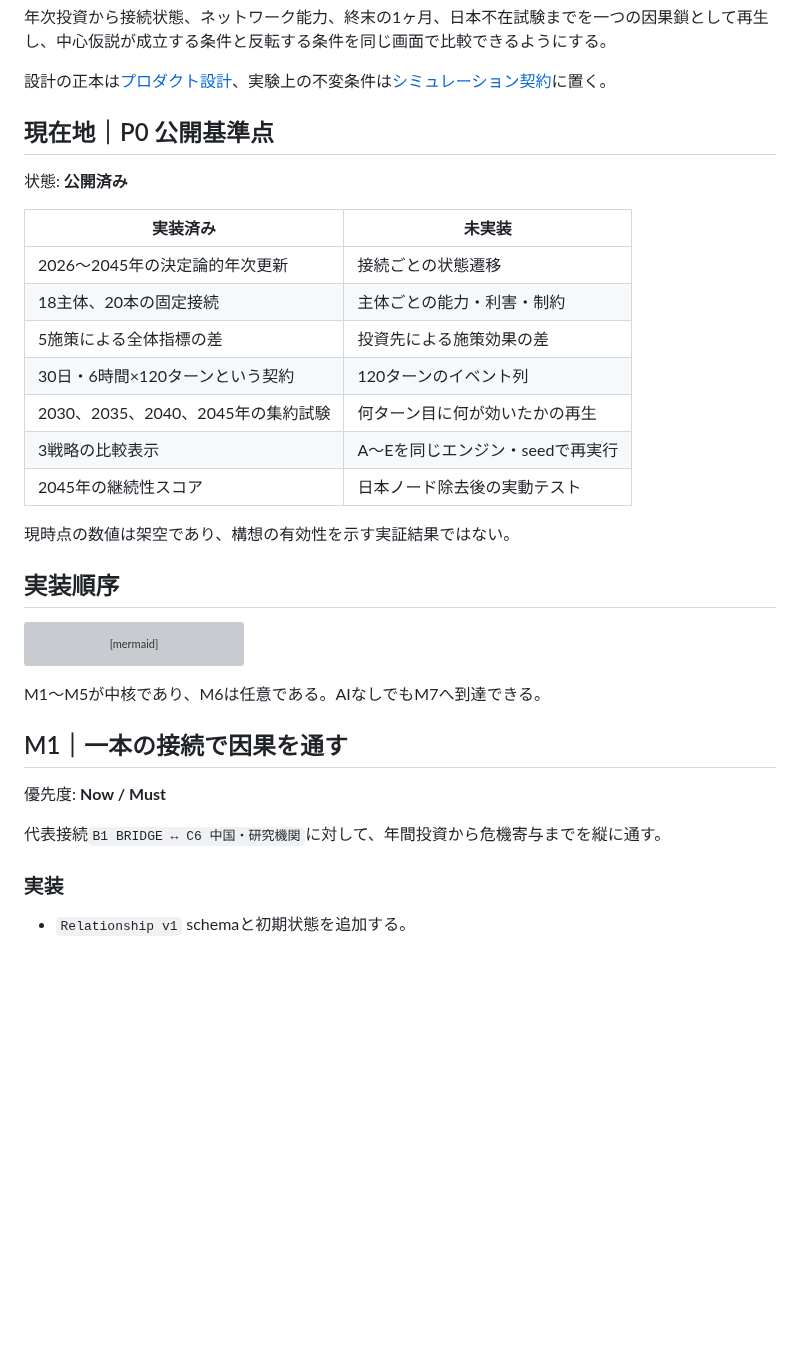
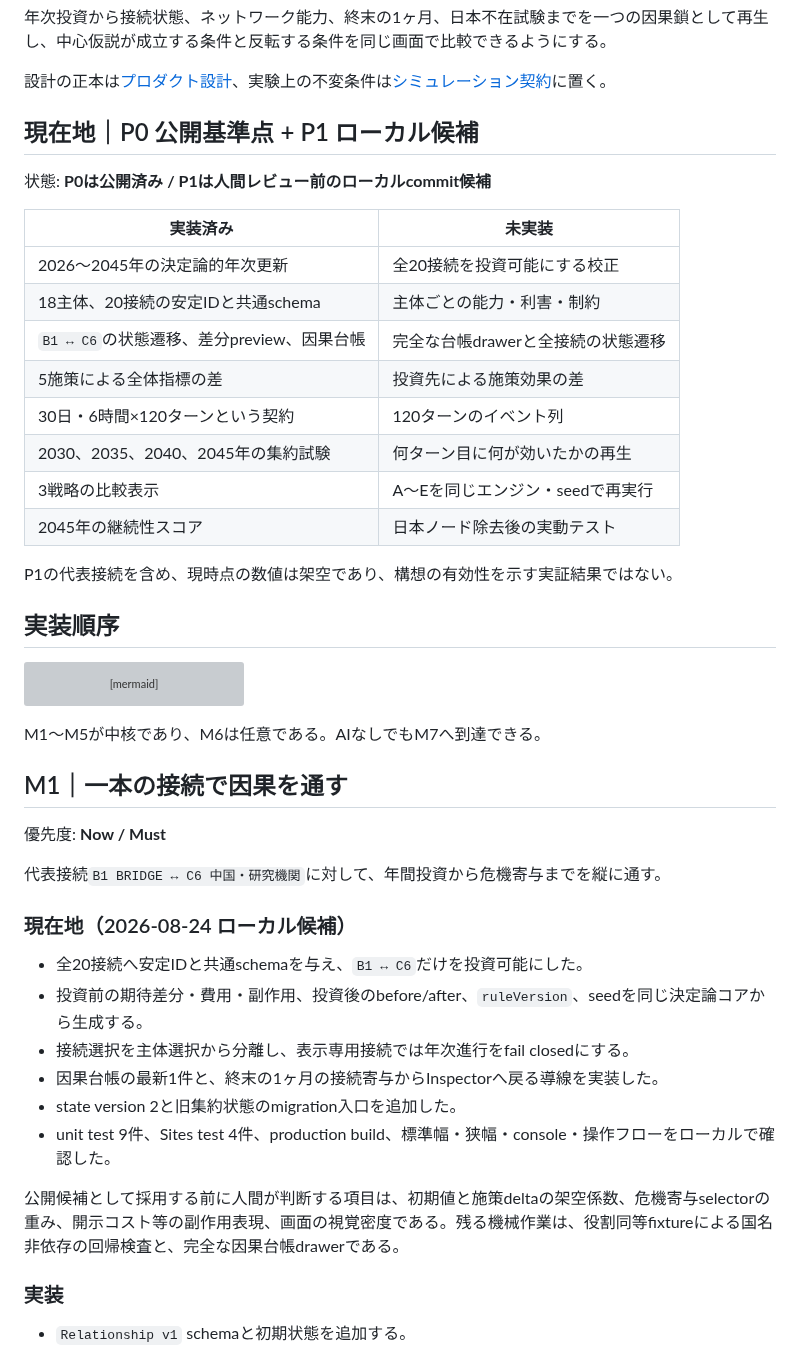
Before and after one commit to nexus-ai-2045/quiet-orchestrator-japan, a Markdown page: ROADMAP.md, the part around the change. Drawn GitHub-style; blank space fills up the shorter version; grey boxes are pictures that could not be loaded.

```diff
--- a/ROADMAP.md
+++ b/ROADMAP.md
@@ -6,21 +6,22 @@
 
 設計の正本は[プロダクト設計](docs/product-architecture.md)、実験上の不変条件は[シミュレーション契約](simulation-contract.md)に置く。
 
-## 現在地｜P0 公開基準点
+## 現在地｜P0 公開基準点 + P1 ローカル候補
 
-状態: **公開済み**
+状態: **P0は公開済み / P1は人間レビュー前のローカルcommit候補**
 
 | 実装済み | 未実装 |
 |---|---|
-| 2026〜2045年の決定論的年次更新 | 接続ごとの状態遷移 |
-| 18主体、20本の固定接続 | 主体ごとの能力・利害・制約 |
+| 2026〜2045年の決定論的年次更新 | 全20接続を投資可能にする校正 |
+| 18主体、20接続の安定IDと共通schema | 主体ごとの能力・利害・制約 |
+| `B1 ↔ C6`の状態遷移、差分preview、因果台帳 | 完全な台帳drawerと全接続の状態遷移 |
 | 5施策による全体指標の差 | 投資先による施策効果の差 |
 | 30日・6時間×120ターンという契約 | 120ターンのイベント列 |
 | 2030、2035、2040、2045年の集約試験 | 何ターン目に何が効いたかの再生 |
 | 3戦略の比較表示 | A〜Eを同じエンジン・seedで再実行 |
 | 2045年の継続性スコア | 日本ノード除去後の実動テスト |
 
-現時点の数値は架空であり、構想の有効性を示す実証結果ではない。
+P1の代表接続を含め、現時点の数値は架空であり、構想の有効性を示す実証結果ではない。
 
 ## 実装順序
 
@@ -43,6 +44,17 @@ M1〜M5が中核であり、M6は任意である。AIなしでもM7へ到達で
 優先度: **Now / Must**
 
 代表接続`B1 BRIDGE ↔ C6 中国・研究機関`に対して、年間投資から危機寄与までを縦に通す。
+
+### 現在地（2026-08-24 ローカル候補）
+
+- 全20接続へ安定IDと共通schemaを与え、`B1 ↔ C6`だけを投資可能にした。
+- 投資前の期待差分・費用・副作用、投資後のbefore/after、`ruleVersion`、seedを同じ決定論コアから生成する。
+- 接続選択を主体選択から分離し、表示専用接続では年次進行をfail closedにする。
+- 因果台帳の最新1件と、終末の1ヶ月の接続寄与からInspectorへ戻る導線を実装した。
+- state version 2と旧集約状態のmigration入口を追加した。
+- unit test 9件、Sites test 4件、production build、標準幅・狭幅・console・操作フローをローカルで確認した。
+
+公開候補として採用する前に人間が判断する項目は、初期値と施策deltaの架空係数、危機寄与selectorの重み、開示コスト等の副作用表現、画面の視覚密度である。残る機械作業は、役割同等fixtureによる国名非依存の回帰検査と、完全な因果台帳drawerである。
 
 ### 実装
 
```
Also changed, not shown: README.md (+12 -9 lines), RESULTS.md (+7 -5 lines), docs/images/simulator-preview-causal-slice.png (added), 5 other files.
